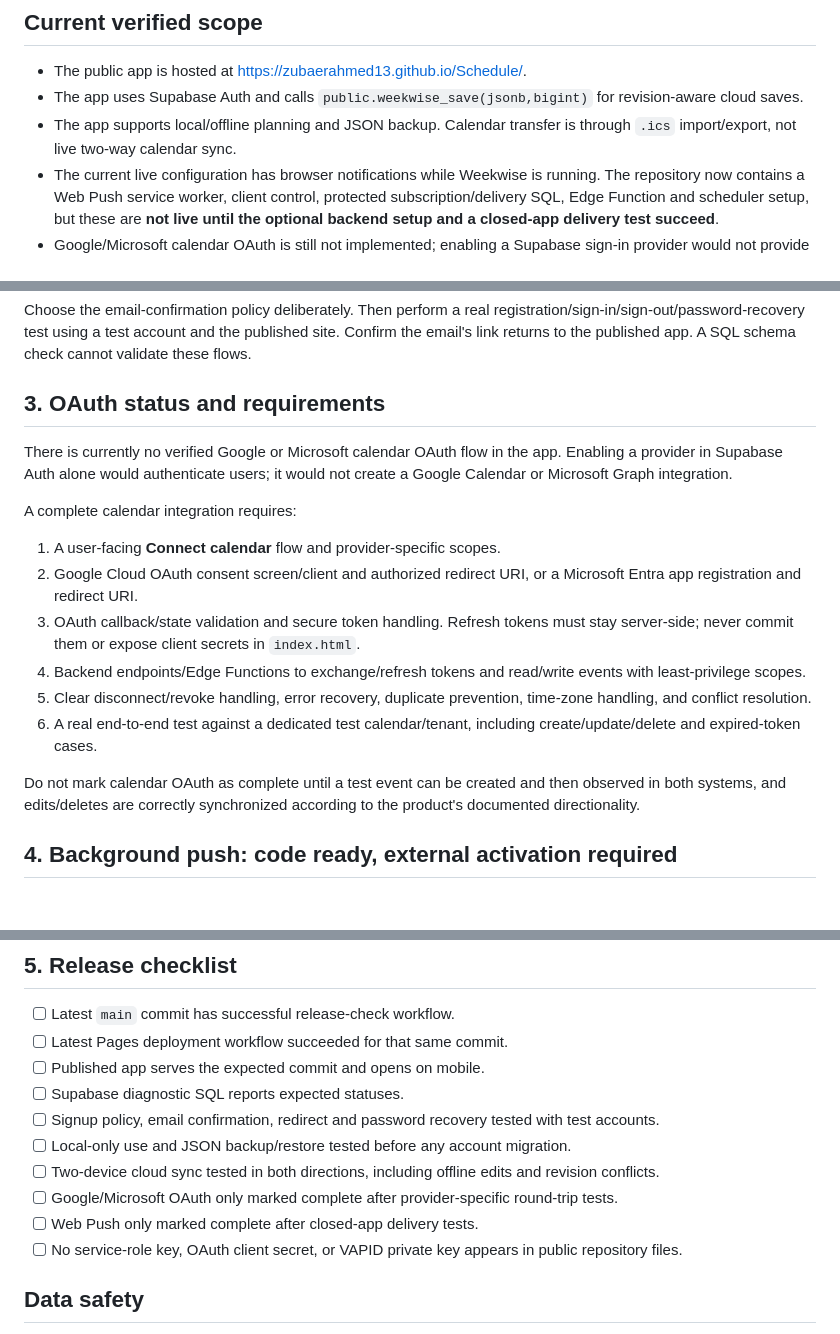
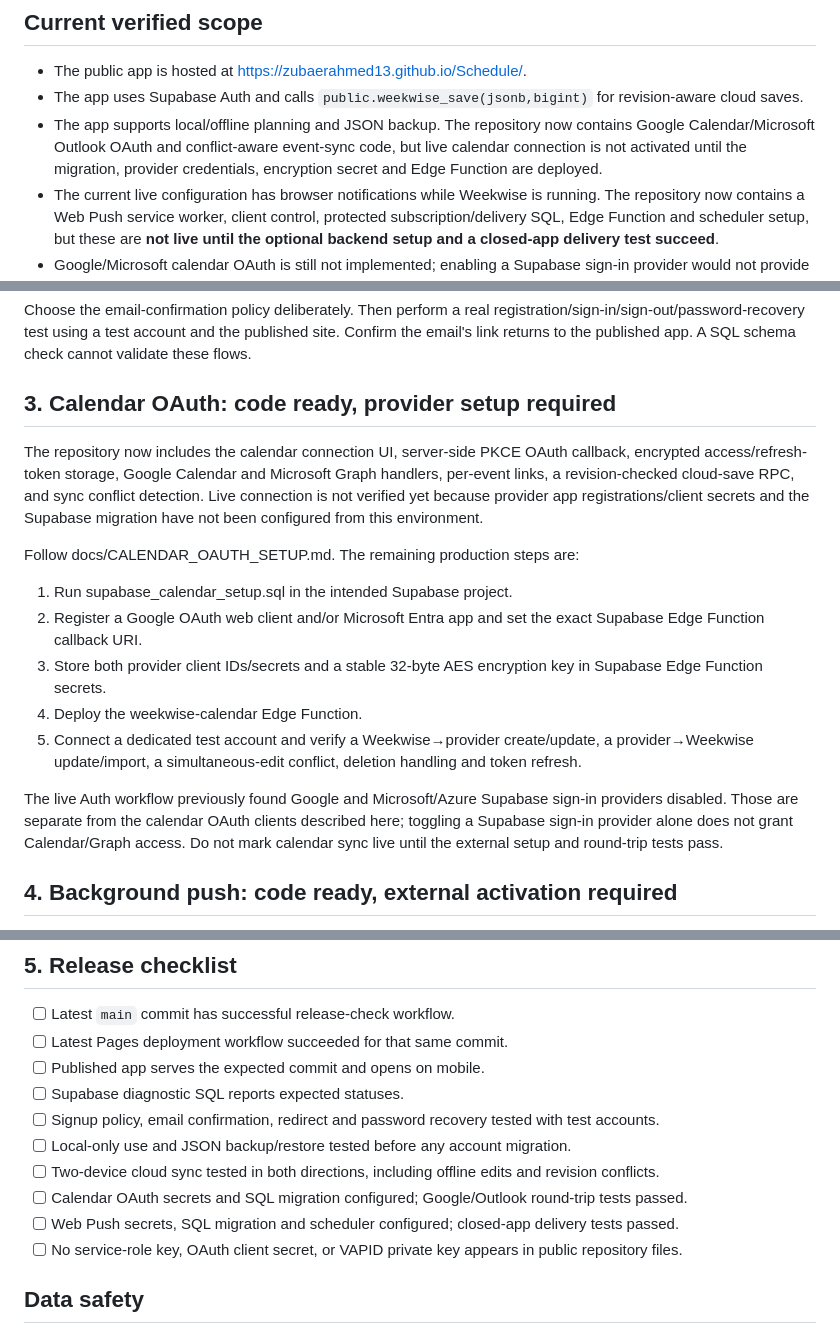
Before and after one commit to ZubaerAhmed13/Schedule, a Markdown page: docs/INTEGRATION_READINESS.md, 3 parts joined by grey strips. Rendered like a GitHub page; blank space fills up the shorter version.

Commit message:
Update integration readiness for calendar OAuth implementation

```diff
--- a/docs/INTEGRATION_READINESS.md
+++ b/docs/INTEGRATION_READINESS.md
@@ -6,7 +6,7 @@ This document separates code that exists from services that must be configured i
 
 - The public app is hosted at https://zubaerahmed13.github.io/Schedule/.
 - The app uses Supabase Auth and calls `public.weekwise_save(jsonb,bigint)` for revision-aware cloud saves.
-- The app supports local/offline planning and JSON backup. Calendar transfer is through `.ics` import/export, not live two-way calendar sync.
+- The app supports local/offline planning and JSON backup. The repository now contains Google Calendar/Microsoft Outlook OAuth and conflict-aware event-sync code, but live calendar connection is not activated until the migration, provider credentials, encryption secret and Edge Function are deployed.
 - The current live configuration has browser notifications while Weekwise is running. The repository now contains a Web Push service worker, client control, protected subscription/delivery SQL, Edge Function and scheduler setup, but these are **not live until the optional backend setup and a closed-app delivery test succeed**.
 - Google/Microsoft calendar OAuth is still not implemented; enabling a Supabase sign-in provider would not provide Calendar/Graph access or a secure calendar sync flow. Do not advertise calendar integration until a provider round-trip is proven.
 
@@ -42,19 +42,19 @@ In **Authentication → URL Configuration**:
 
 Choose the email-confirmation policy deliberately. Then perform a real registration/sign-in/sign-out/password-recovery test using a test account and the published site. Confirm the email's link returns to the published app. A SQL schema check cannot validate these flows.
 
-## 3. OAuth status and requirements
+## 3. Calendar OAuth: code ready, provider setup required
 
-There is currently no verified Google or Microsoft calendar OAuth flow in the app. Enabling a provider in Supabase Auth alone would authenticate users; it would not create a Google Calendar or Microsoft Graph integration.
+The repository now includes the calendar connection UI, server-side PKCE OAuth callback, encrypted access/refresh-token storage, Google Calendar and Microsoft Graph handlers, per-event links, a revision-checked cloud-save RPC, and sync conflict detection. Live connection is not verified yet because provider app registrations/client secrets and the Supabase migration have not been configured from this environment.
 
-A complete calendar integration requires:
-1. A user-facing **Connect calendar** flow and provider-specific scopes.
-2. Google Cloud OAuth consent screen/client and authorized redirect URI, or a Microsoft Entra app registration and redirect URI.
-3. OAuth callback/state validation and secure token handling. Refresh tokens must stay server-side; never commit them or expose client secrets in `index.html`.
-4. Backend endpoints/Edge Functions to exchange/refresh tokens and read/write events with least-privilege scopes.
-5. Clear disconnect/revoke handling, error recovery, duplicate prevention, time-zone handling, and conflict resolution.
-6. A real end-to-end test against a dedicated test calendar/tenant, including create/update/delete and expired-token cases.
+Follow docs/CALENDAR_OAUTH_SETUP.md. The remaining production steps are:
 
-Do not mark calendar OAuth as complete until a test event can be created and then observed in both systems, and edits/deletes are correctly synchronized according to the product's documented directionality.
+1. Run supabase_calendar_setup.sql in the intended Supabase project.
+2. Register a Google OAuth web client and/or Microsoft Entra app and set the exact Supabase Edge Function callback URI.
+3. Store both provider client IDs/secrets and a stable 32-byte AES encryption key in Supabase Edge Function secrets.
+4. Deploy the weekwise-calendar Edge Function.
+5. Connect a dedicated test account and verify a Weekwise→provider create/update, a provider→Weekwise update/import, a simultaneous-edit conflict, deletion handling and token refresh.
+
+The live Auth workflow previously found Google and Microsoft/Azure Supabase sign-in providers disabled. Those are separate from the calendar OAuth clients described here; toggling a Supabase sign-in provider alone does not grant Calendar/Graph access. Do not mark calendar sync live until the external setup and round-trip tests pass.
 
 ## 4. Background push: code ready, external activation required
 
@@ -73,8 +73,8 @@ The dispatcher only reads the latest synced cloud snapshot, skips reminders more
 - [ ] Signup policy, email confirmation, redirect and password recovery tested with test accounts.
 - [ ] Local-only use and JSON backup/restore tested before any account migration.
 - [ ] Two-device cloud sync tested in both directions, including offline edits and revision conflicts.
-- [ ] Google/Microsoft OAuth only marked complete after provider-specific round-trip tests.
-- [ ] Web Push only marked complete after closed-app delivery tests.
+- [ ] Calendar OAuth secrets and SQL migration configured; Google/Outlook round-trip tests passed.
+- [ ] Web Push secrets, SQL migration and scheduler configured; closed-app delivery tests passed.
 - [ ] No service-role key, OAuth client secret, or VAPID private key appears in public repository files.
 
 ## Data safety
```
